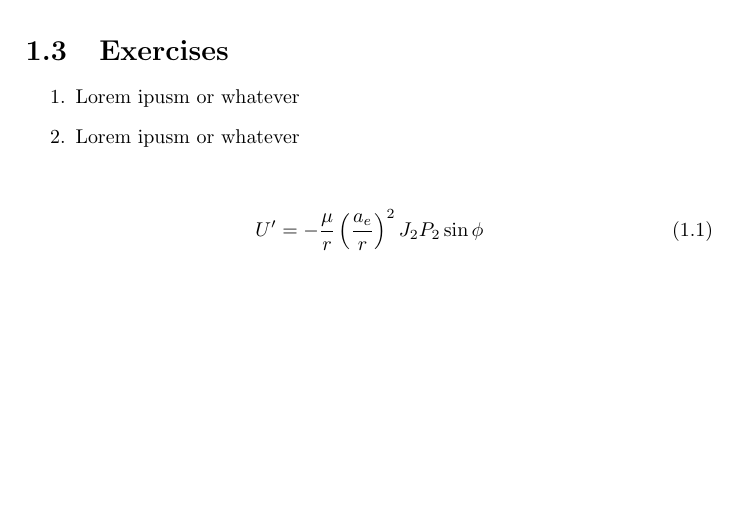
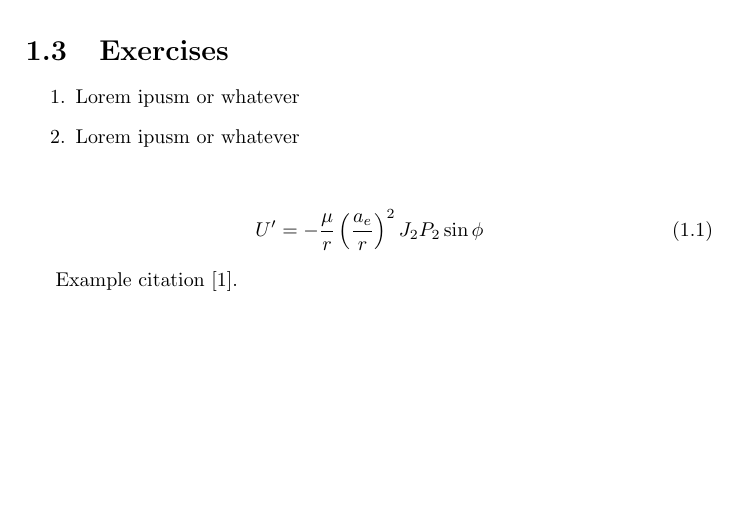
Before and after one commit to amordasiewi1/book-template, a LaTeX book (tex/book-html.tex, which reads tex/packages.tex, tex/parts/part-01/chapter-01/chapter.tex): part of page 9 of 13, cut so that both start at the same text. Compiled offline with pdfLaTeX.

Commit message:
Clean up clutter

```diff
--- a/tex/packages.tex
+++ b/tex/packages.tex
@@ -7,31 +7,26 @@
 \usepackage{listings}
 \usepackage{color}
 \usepackage{url}
+\usepackage{mathtools}
+\usepackage{leftidx}
+\usepackage{gensymb}
+\usepackage{multirow}
+\usepackage{bm}
+\usepackage{varwidth}
+\usepackage{cancel}
+\usepackage{etoolbox}
+\usepackage[hidelinks]{hyperref}
 
 \ifHTMLBuild
-    % HTML-only packages go here.
+    % html only packages
 \else
-    % PDF-only packages; layout configuration stays in layout/.
-    % Keep the existing print package choices during this converter evaluation.
+    % pdf only packages
     \usepackage{anyfontsize}
     \usepackage{sectsty}
-    \usepackage{mathtools}
-    \usepackage{leftidx}
-    \usepackage{gensymb}
-    \usepackage{multirow}
-    \usepackage{bm}
-    \usepackage{varwidth}
     \usepackage{layout}
-    \usepackage{cancel}
     \usepackage[T1]{fontenc}
     \usepackage{geometry}
     \usepackage[noframe]{showframe}
     \usepackage{fancyhdr}
-    \usepackage{etoolbox}
-\fi
-
-% Load hyperref after the other packages, for both editions.
-\usepackage[hidelinks]{hyperref}
-\ifHTMLBuild\else
     \usepackage{bookmark}
 \fi
--- a/tex/parts/part-01/chapter-01/chapter.tex
+++ b/tex/parts/part-01/chapter-01/chapter.tex
@@ -24,3 +24,5 @@ Lorem ipusm or whatever Lorem ipusm or whatever Lorem ipusm or whatever
     U'
         &= -\dfrac{\mu}{r} \left( \dfrac{a_e}{r} \right)^2 J_2 P_2 \sin \phi
 \end{align}
+
+Example citation~\cite{example-reference}.
```
Also changed, not shown: tex/bibliography/bibliography.tex (+0 -3 lines), tex/book-content.tex (+7 -1 lines), tex/book-html.tex (+1 -1 lines), tex/book.tex (+1 -1 lines), tex/notation/notation.tex (line endings or trailing spaces), 2 other files.
